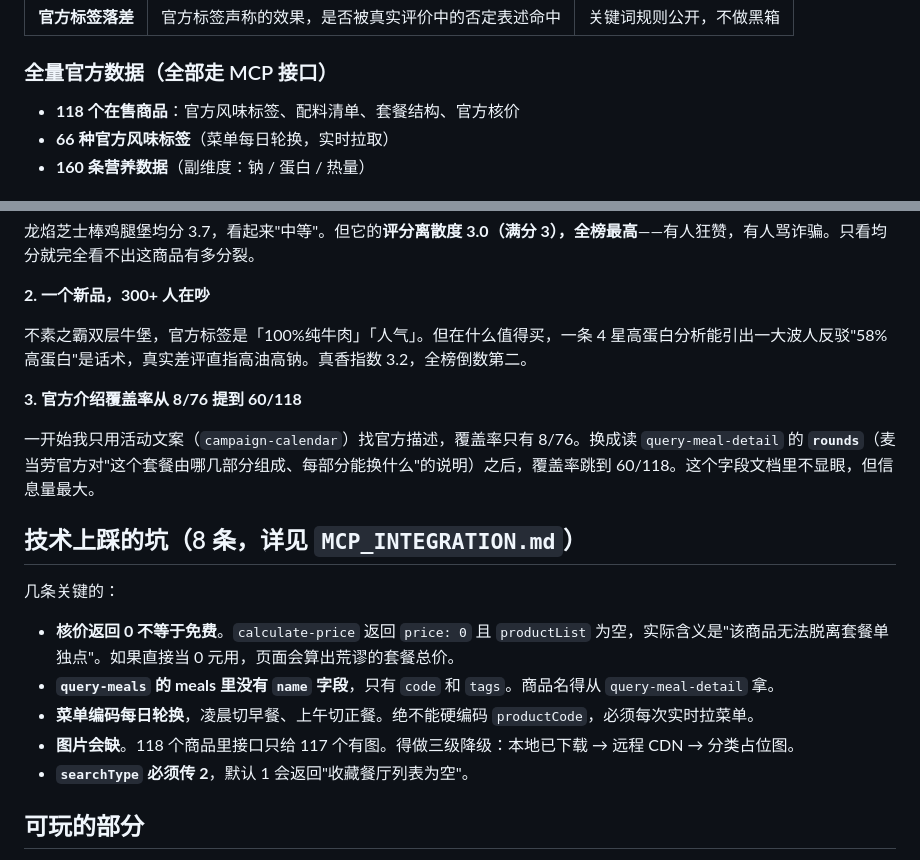
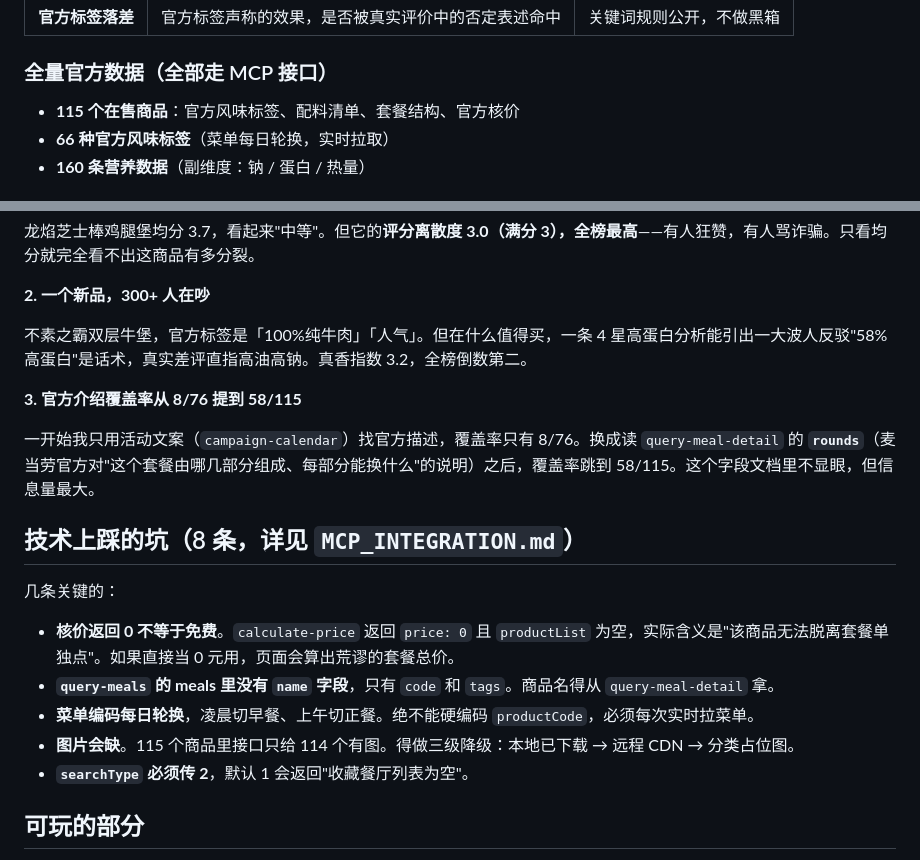
Before and after one commit to zmz-beijita/mcd-flavor-index, a Markdown page: docs/TECH_ARTICLE.md, 2 parts joined by grey strips. Drawn GitHub-style.

Commit message:
chore: update docs/TECH_ARTICLE.md

```diff
--- a/docs/TECH_ARTICLE.md
+++ b/docs/TECH_ARTICLE.md
@@ -38,7 +38,7 @@
 
 ### 全量官方数据（全部走 MCP 接口）
 
-- **118 个在售商品**：官方风味标签、配料清单、套餐结构、官方核价
+- **115 个在售商品**：官方风味标签、配料清单、套餐结构、官方核价
 - **66 种官方风味标签**（菜单每日轮换，实时拉取）
 - **160 条营养数据**（副维度：钠 / 蛋白 / 热量）
 
@@ -56,9 +56,9 @@
 
 不素之霸双层牛堡，官方标签是「100%纯牛肉」「人气」。但在什么值得买，一条 4 星高蛋白分析能引出一大波人反驳"58% 高蛋白"是话术，真实差评直指高油高钠。真香指数 3.2，全榜倒数第二。
 
-**3. 官方介绍覆盖率从 8/76 提到 60/118**
+**3. 官方介绍覆盖率从 8/76 提到 58/115**
 
-一开始我只用活动文案（`campaign-calendar`）找官方描述，覆盖率只有 8/76。换成读 `query-meal-detail` 的 **`rounds`**（麦当劳官方对"这个套餐由哪几部分组成、每部分能换什么"的说明）之后，覆盖率跳到 60/118。这个字段文档里不显眼，但信息量最大。
+一开始我只用活动文案（`campaign-calendar`）找官方描述，覆盖率只有 8/76。换成读 `query-meal-detail` 的 **`rounds`**（麦当劳官方对"这个套餐由哪几部分组成、每部分能换什么"的说明）之后，覆盖率跳到 58/115。这个字段文档里不显眼，但信息量最大。
 
 ## 技术上踩的坑（8 条，详见 `MCP_INTEGRATION.md`）
 
@@ -67,7 +67,7 @@
 - **核价返回 0 不等于免费**。`calculate-price` 返回 `price: 0` 且 `productList` 为空，实际含义是"该商品无法脱离套餐单独点"。如果直接当 0 元用，页面会算出荒谬的套餐总价。
 - **`query-meals` 的 meals 里没有 `name` 字段**，只有 `code` 和 `tags`。商品名得从 `query-meal-detail` 拿。
 - **菜单编码每日轮换**，凌晨切早餐、上午切正餐。绝不能硬编码 `productCode`，必须每次实时拉菜单。
-- **图片会缺**。118 个商品里接口只给 117 个有图。得做三级降级：本地已下载 → 远程 CDN → 分类占位图。
+- **图片会缺**。115 个商品里接口只给 114 个有图。得做三级降级：本地已下载 → 远程 CDN → 分类占位图。
 - **`searchType` 必须传 2**，默认 1 会返回"收藏餐厅列表为空"。
 
 ## 可玩的部分
```
